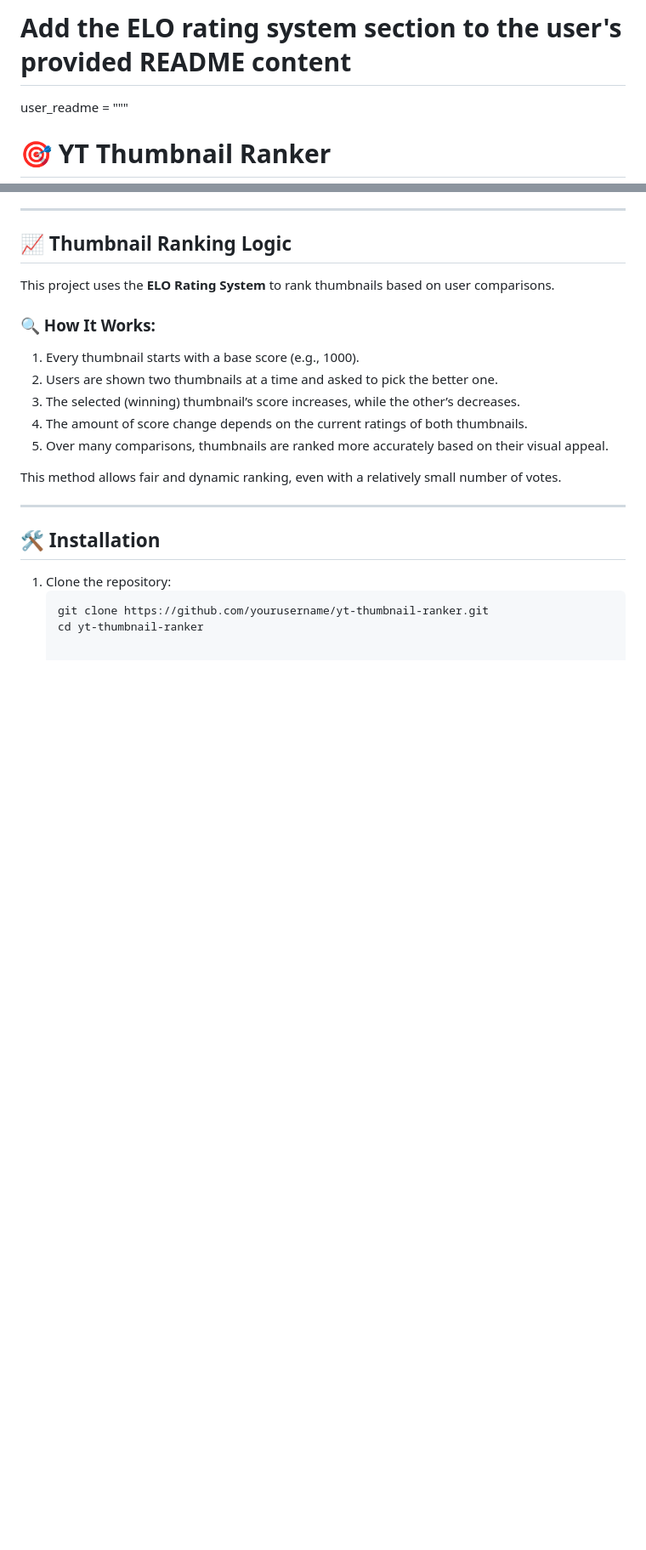
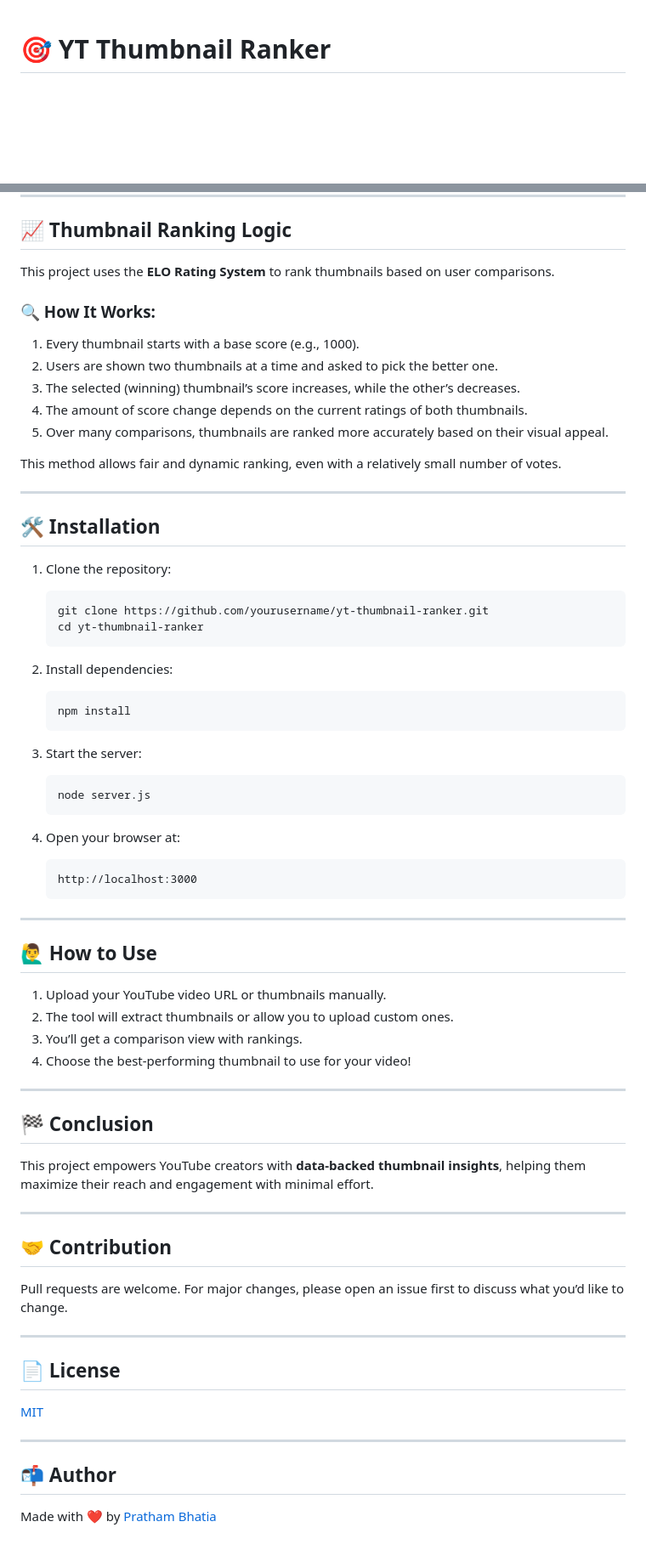
Before and after one commit to prathambhatia/yt-thumb-rankerr, a Markdown page: README.md, 2 parts joined by grey strips. Shown: that part at 85% size. Drawn GitHub-style; blank space fills up the shorter version.

````diff
--- a/README.md
+++ b/README.md
@@ -1,6 +1,4 @@
-# Add the ELO rating system section to the user's provided README content
 
-user_readme = """
 # 🎯 YT Thumbnail Ranker
 
 An intelligent web app that helps YouTubers **automatically rate and compare thumbnails** to determine which one is likely to get the highest **click-through rate (CTR)**. Say goodbye to guesswork—hello data-driven decisions!
@@ -97,3 +95,52 @@ This method allows fair and dynamic ranking, even with a relatively small number
    ```bash
    git clone https://github.com/yourusername/yt-thumbnail-ranker.git
    cd yt-thumbnail-ranker
+   ```
+
+2. Install dependencies:
+   ```bash
+   npm install
+   ```
+
+3. Start the server:
+   ```bash
+   node server.js
+   ```
+
+4. Open your browser at:
+   ```
+   http://localhost:3000
+   ```
+
+---
+
+## 🙋‍♂️ How to Use
+
+1. Upload your YouTube video URL or thumbnails manually.
+2. The tool will extract thumbnails or allow you to upload custom ones.
+3. You’ll get a comparison view with rankings.
+4. Choose the best-performing thumbnail to use for your video!
+
+---
+
+## 🏁 Conclusion
+
+This project empowers YouTube creators with **data-backed thumbnail insights**, helping them maximize their reach and engagement with minimal effort.
+
+---
+
+## 🤝 Contribution
+
+Pull requests are welcome. For major changes, please open an issue first to discuss what you’d like to change.
+
+---
+
+## 📄 License
+
+[MIT](LICENSE)
+
+---
+
+## 📬 Author
+
+Made with ❤️ by [Pratham Bhatia](https://github.com/prathambhatia)
````
